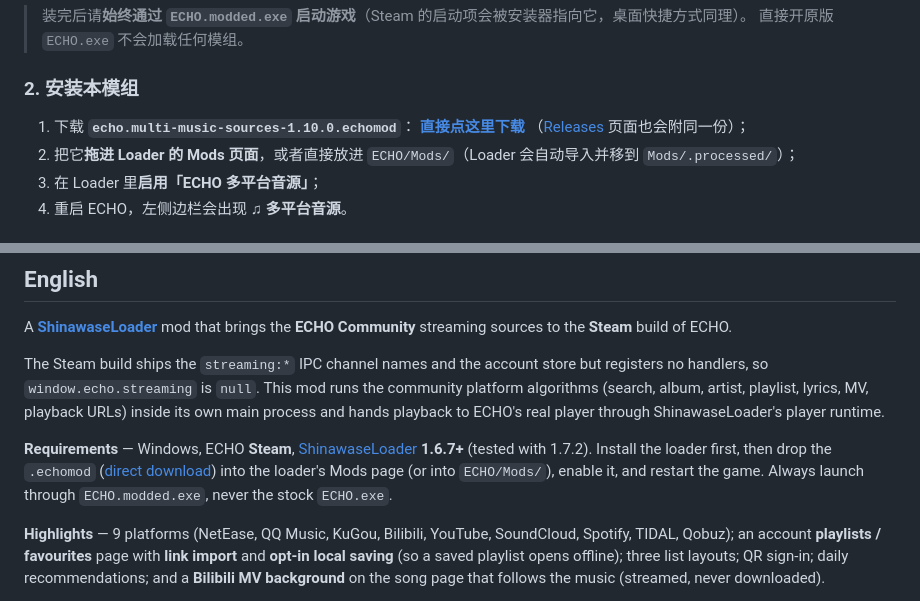
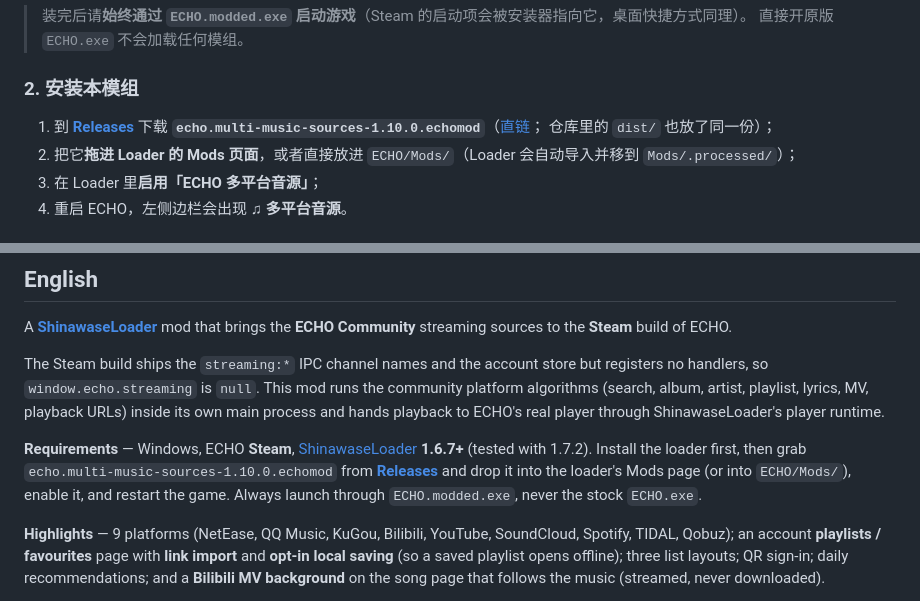
Before and after one commit to ChenyangLT/ECHO-Multi-Music-Sources, a Markdown page: README.md, 2 parts joined by grey strips. GitHub-like rendering.

Commit message:
docs: point the download at the 1.10.0 release asset
The asset is uploaded now, so the Release is the primary download again;
dist/ stays as an in-repo mirror.

```diff
--- a/README.md
+++ b/README.md
@@ -71,9 +71,9 @@ Steam 版 ECHO 把第三方音乐平台的能力裁掉了：`app.asar` 里仍然
 
 ### 2. 安装本模组
 
-1. 下载 **`echo.multi-music-sources-1.10.0.echomod`**：
-   [**直接点这里下载**](https://github.com/ChenyangLT/ECHO-Multi-Music-Sources/raw/main/dist/echo.multi-music-sources-1.10.0.echomod)
-   （[Releases](https://github.com/ChenyangLT/ECHO-Multi-Music-Sources/releases) 页面也会附同一份）；
+1. 到 [**Releases**](https://github.com/ChenyangLT/ECHO-Multi-Music-Sources/releases/latest) 下载
+   **`echo.multi-music-sources-1.10.0.echomod`**（[直链](https://github.com/ChenyangLT/ECHO-Multi-Music-Sources/releases/download/v1.10.0/echo.multi-music-sources-1.10.0.echomod)；
+   仓库里的 `dist/` 也放了同一份）；
 2. 把它**拖进 Loader 的 Mods 页面**，或者直接放进 `ECHO/Mods/`（Loader 会自动导入并移到 `Mods/.processed/`）；
 3. 在 Loader 里**启用「ECHO 多平台音源」**；
 4. 重启 ECHO，左侧边栏会出现 **♫ 多平台音源**。
@@ -245,9 +245,9 @@ handlers, so `window.echo.streaming` is `null`. This mod runs the community plat
 playback to ECHO's real player through ShinawaseLoader's player runtime.
 
 **Requirements** — Windows, ECHO **Steam**, [ShinawaseLoader](https://github.com/ChunchunOwO/ShinawaseLoader) **1.6.7+**
-(tested with 1.7.2). Install the loader first, then drop the `.echomod`
-([direct download](https://github.com/ChenyangLT/ECHO-Multi-Music-Sources/raw/main/dist/echo.multi-music-sources-1.10.0.echomod))
-into the loader's Mods page (or into `ECHO/Mods/`), enable it, and restart the game. Always launch through
+(tested with 1.7.2). Install the loader first, then grab `echo.multi-music-sources-1.10.0.echomod` from
+[**Releases**](https://github.com/ChenyangLT/ECHO-Multi-Music-Sources/releases/latest) and drop it into the
+loader's Mods page (or into `ECHO/Mods/`), enable it, and restart the game. Always launch through
 `ECHO.modded.exe`, never the stock `ECHO.exe`.
 
 **Highlights** — 9 platforms (NetEase, QQ Music, KuGou, Bilibili, YouTube, SoundCloud, Spotify, TIDAL, Qobuz);
```
